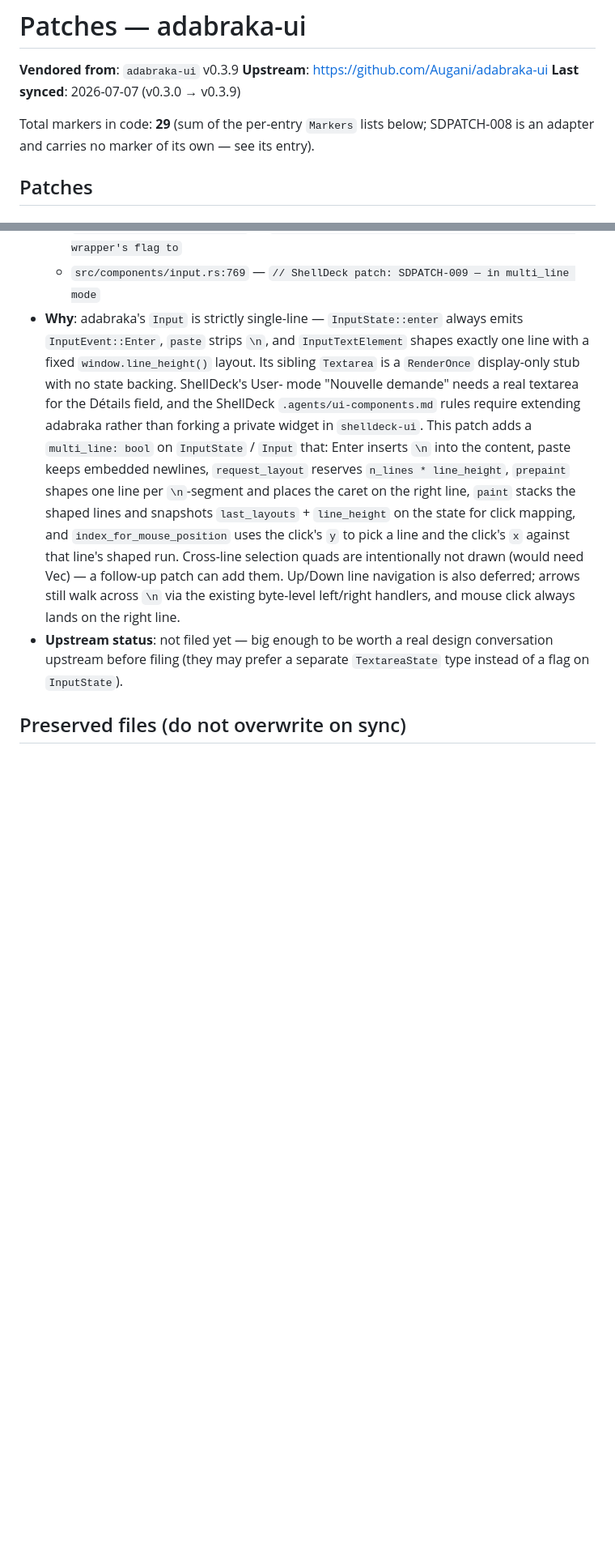
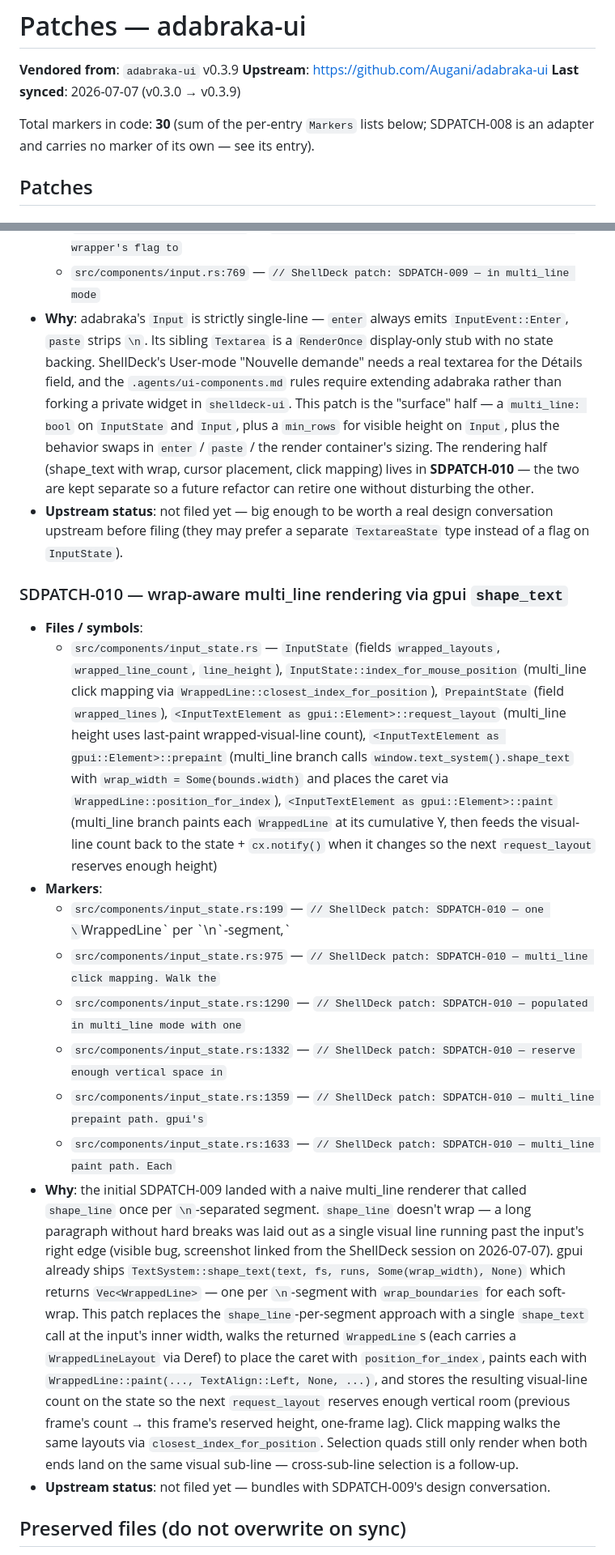
Before and after one commit to benfavre/shelldeck, a Markdown page: patches/adabraka-ui/PATCHES.md, 2 parts joined by grey strips. Shown at 81% size. Drawn GitHub-style; blank space fills up the shorter version.

Commit message:
patches/adabraka-ui: PATCHES.md — SDPATCH-010 entry, split 009 into surface + guts
- Adds the SDPATCH-010 inventory row (6 markers around the shape_text
  renderer + click mapping) covering the wrap-aware overhaul of
  SDPATCH-009's guts.
- Rewrites SDPATCH-009's entry so it now covers only the surface half
  (flag, builder, container-sizing swap), and moves the 5 rendering
  markers over to SDPATCH-010. Total marker count 29 → 30 (SDPATCH-010
  adds one for the new wrapped_layouts/wrapped_line_count field).
- Sync log entry explains the split so a future retire/replay of one
  patch doesn't accidentally take out the other.

```diff
--- a/patches/adabraka-ui/PATCHES.md
+++ b/patches/adabraka-ui/PATCHES.md
@@ -4,7 +4,7 @@
 **Upstream**: https://github.com/Augani/adabraka-ui
 **Last synced**: 2026-07-07 (v0.3.0 → v0.3.9)
 
-Total markers in code: **29**
+Total markers in code: **30**
 (sum of the per-entry `Markers` lists below; SDPATCH-008 is an adapter and
 carries no marker of its own — see its entry).
 
@@ -167,29 +160,69 @@ carries no marker of its own — see its entry).
   - `src/components/input.rs:195` — `/// ShellDeck patch: SDPATCH-009 — visible height of the textarea, in`
   - `src/components/input.rs:501` — `// ShellDeck patch: SDPATCH-009 — propagate the wrapper's flag to`
   - `src/components/input.rs:769` — `// ShellDeck patch: SDPATCH-009 — in multi_line mode`
-- **Why**: adabraka's `Input` is strictly single-line — `InputState::enter`
-  always emits `InputEvent::Enter`, `paste` strips `\n`, and
-  `InputTextElement` shapes exactly one line with a fixed
-  `window.line_height()` layout. Its sibling `Textarea` is a
-  `RenderOnce` display-only stub with no state backing. ShellDeck's User-
-  mode "Nouvelle demande" needs a real textarea for the Détails field,
-  and the ShellDeck `.agents/ui-components.md` rules require extending
+- **Why**: adabraka's `Input` is strictly single-line — `enter` always
+  emits `InputEvent::Enter`, `paste` strips `\n`. Its sibling `Textarea`
+  is a `RenderOnce` display-only stub with no state backing. ShellDeck's
+  User-mode "Nouvelle demande" needs a real textarea for the Détails
+  field, and the `.agents/ui-components.md` rules require extending
   adabraka rather than forking a private widget in `shelldeck-ui`. This
-  patch adds a `multi_line: bool` on `InputState` / `Input` that:
-  Enter inserts `\n` into the content, paste keeps embedded newlines,
-  `request_layout` reserves `n_lines * line_height`, `prepaint` shapes
-  one line per `\n`-segment and places the caret on the right line,
-  `paint` stacks the shaped lines and snapshots `last_layouts` +
-  `line_height` on the state for click mapping, and
-  `index_for_mouse_position` uses the click's `y` to pick a line and the
-  click's `x` against that line's shaped run. Cross-line selection
-  quads are intentionally not drawn (would need Vec<PaintQuad>) — a
-  follow-up patch can add them. Up/Down line navigation is also
-  deferred; arrows still walk across `\n` via the existing byte-level
-  left/right handlers, and mouse click always lands on the right line.
+  patch is the "surface" half — a `multi_line: bool` on `InputState` and
+  `Input`, plus a `min_rows` for visible height on `Input`, plus the
+  behavior swaps in `enter` / `paste` / the render container's sizing.
+  The rendering half (shape_text with wrap, cursor placement, click
+  mapping) lives in **SDPATCH-010** — the two are kept separate so a
+  future refactor can retire one without disturbing the other.
 - **Upstream status**: not filed yet — big enough to be worth a real
   design conversation upstream before filing (they may prefer a
   separate `TextareaState` type instead of a flag on `InputState`).
+
+### SDPATCH-010 — wrap-aware multi_line rendering via gpui `shape_text`
+
+- **Files / symbols**:
+  - `src/components/input_state.rs` — `InputState` (fields
+    `wrapped_layouts`, `wrapped_line_count`, `line_height`),
+    `InputState::index_for_mouse_position` (multi_line click mapping via
+    `WrappedLine::closest_index_for_position`),
+    `PrepaintState` (field `wrapped_lines`),
+    `<InputTextElement as gpui::Element>::request_layout` (multi_line
+    height uses last-paint wrapped-visual-line count),
+    `<InputTextElement as gpui::Element>::prepaint` (multi_line branch
+    calls `window.text_system().shape_text` with
+    `wrap_width = Some(bounds.width)` and places the caret via
+    `WrappedLine::position_for_index`),
+    `<InputTextElement as gpui::Element>::paint` (multi_line branch
+    paints each `WrappedLine` at its cumulative Y, then feeds the
+    visual-line count back to the state + `cx.notify()` when it changes
+    so the next `request_layout` reserves enough height)
+- **Markers**:
+  - `src/components/input_state.rs:199` — `// ShellDeck patch: SDPATCH-010 — one \`WrappedLine\` per \`\\n\`-segment,`
+  - `src/components/input_state.rs:975` — `// ShellDeck patch: SDPATCH-010 — multi_line click mapping. Walk the`
+  - `src/components/input_state.rs:1290` — `// ShellDeck patch: SDPATCH-010 — populated in multi_line mode with one`
+  - `src/components/input_state.rs:1332` — `// ShellDeck patch: SDPATCH-010 — reserve enough vertical space in`
+  - `src/components/input_state.rs:1359` — `// ShellDeck patch: SDPATCH-010 — multi_line prepaint path. gpui's`
+  - `src/components/input_state.rs:1633` — `// ShellDeck patch: SDPATCH-010 — multi_line paint path. Each`
+- **Why**: the initial SDPATCH-009 landed with a naive multi_line
+  renderer that called `shape_line` once per `\n`-separated segment.
+  `shape_line` doesn't wrap — a long paragraph without hard breaks was
+  laid out as a single visual line running past the input's right edge
+  (visible bug, screenshot linked from the ShellDeck session on
+  2026-07-07). gpui already ships `TextSystem::shape_text(text, fs,
+  runs, Some(wrap_width), None)` which returns
+  `Vec<WrappedLine>` — one per `\n`-segment with `wrap_boundaries` for
+  each soft-wrap. This patch replaces the `shape_line`-per-segment
+  approach with a single `shape_text` call at the input's inner width,
+  walks the returned `WrappedLine`s (each carries a
+  `WrappedLineLayout` via Deref) to place the caret with
+  `position_for_index`, paints each with `WrappedLine::paint(...,
+  TextAlign::Left, None, ...)`, and stores the resulting
+  visual-line count on the state so the next `request_layout` reserves
+  enough vertical room (previous frame's count → this frame's reserved
+  height, one-frame lag). Click mapping walks the same layouts via
+  `closest_index_for_position`. Selection quads still only render when
+  both ends land on the same visual sub-line — cross-sub-line
+  selection is a follow-up.
+- **Upstream status**: not filed yet — bundles with SDPATCH-009's
+  design conversation.
 
 ## Preserved files (do not overwrite on sync)
 
```
Also changed, not shown: other parts of patches/adabraka-ui/PATCHES.md (+25 -22 lines).
